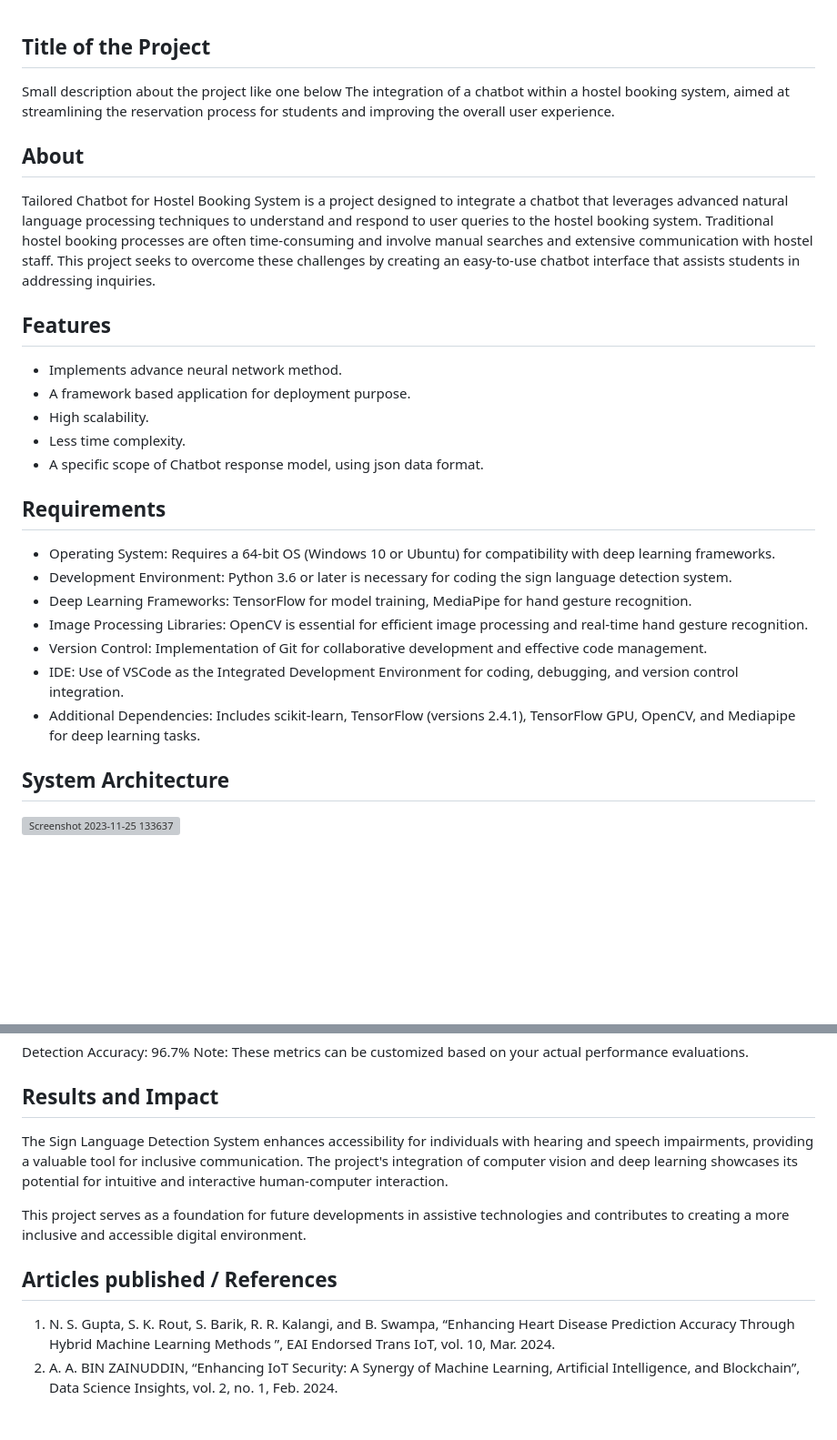
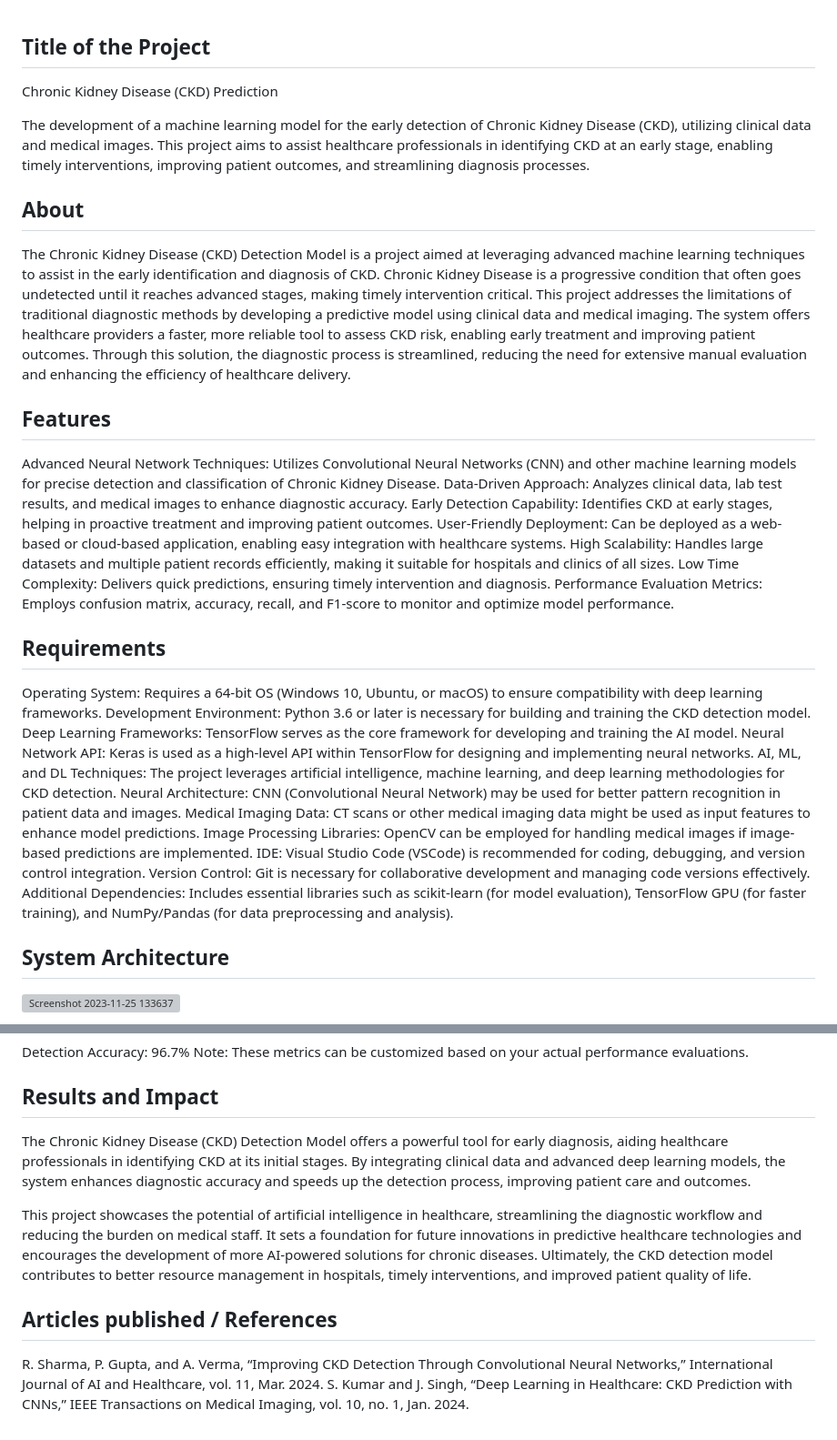
Before and after one commit to dilipkumar1265/CKD-212222040037, a Markdown page: README.md, 2 parts joined by grey strips. Shown: that part at 91% size. Drawn GitHub-style; blank space fills up the shorter version; grey boxes are pictures that could not be loaded.

```diff
--- a/README.md
+++ b/README.md
@@ -1,28 +1,32 @@
 ## Title of the Project
-Small description about the project like one below
-The integration of a chatbot within a hostel booking system, aimed at streamlining the reservation process for students and improving the overall user experience.
+Chronic Kidney Disease (CKD) Prediction
+
+The development of a machine learning model for the early detection of Chronic Kidney Disease (CKD), utilizing clinical data and medical images. This project aims to assist healthcare professionals in identifying CKD at an early stage, enabling timely interventions, improving patient outcomes, and streamlining diagnosis processes.
 
 ## About
-<!--Detailed Description about the project-->
-Tailored Chatbot for Hostel Booking System is a project designed to integrate a chatbot that leverages advanced natural language processing techniques to understand and respond to user queries to the hostel booking system. Traditional hostel booking processes are often time-consuming and involve manual searches and extensive communication with hostel staff. This project seeks to overcome these challenges by creating an easy-to-use chatbot interface that assists students in addressing inquiries.
+The Chronic Kidney Disease (CKD) Detection Model is a project aimed at leveraging advanced machine learning techniques to assist in the early identification and diagnosis of CKD. Chronic Kidney Disease is a progressive condition that often goes undetected until it reaches advanced stages, making timely intervention critical. This project addresses the limitations of traditional diagnostic methods by developing a predictive model using clinical data and medical imaging. The system offers healthcare providers a faster, more reliable tool to assess CKD risk, enabling early treatment and improving patient outcomes. Through this solution, the diagnostic process is streamlined, reducing the need for extensive manual evaluation and enhancing the efficiency of healthcare delivery.
 
 ## Features
-<!--List the features of the project as shown below-->
-- Implements advance neural network method.
-- A framework based application for deployment purpose.
-- High scalability.
-- Less time complexity.
-- A specific scope of Chatbot response model, using json data format.
+Advanced Neural Network Techniques: Utilizes Convolutional Neural Networks (CNN) and other machine learning models for precise detection and classification of Chronic Kidney Disease.
+Data-Driven Approach: Analyzes clinical data, lab test results, and medical images to enhance diagnostic accuracy.
+Early Detection Capability: Identifies CKD at early stages, helping in proactive treatment and improving patient outcomes.
+User-Friendly Deployment: Can be deployed as a web-based or cloud-based application, enabling easy integration with healthcare systems.
+High Scalability: Handles large datasets and multiple patient records efficiently, making it suitable for hospitals and clinics of all sizes.
+Low Time Complexity: Delivers quick predictions, ensuring timely intervention and diagnosis.
+Performance Evaluation Metrics: Employs confusion matrix, accuracy, recall, and F1-score to monitor and optimize model performance.
 
 ## Requirements
-<!--List the requirements of the project as shown below-->
-* Operating System: Requires a 64-bit OS (Windows 10 or Ubuntu) for compatibility with deep learning frameworks.
-* Development Environment: Python 3.6 or later is necessary for coding the sign language detection system.
-* Deep Learning Frameworks: TensorFlow for model training, MediaPipe for hand gesture recognition.
-* Image Processing Libraries: OpenCV is essential for efficient image processing and real-time hand gesture recognition.
-* Version Control: Implementation of Git for collaborative development and effective code management.
-* IDE: Use of VSCode as the Integrated Development Environment for coding, debugging, and version control integration.
-* Additional Dependencies: Includes scikit-learn, TensorFlow (versions 2.4.1), TensorFlow GPU, OpenCV, and Mediapipe for deep learning tasks.
+Operating System: Requires a 64-bit OS (Windows 10, Ubuntu, or macOS) to ensure compatibility with deep learning frameworks.
+Development Environment: Python 3.6 or later is necessary for building and training the CKD detection model.
+Deep Learning Frameworks: TensorFlow serves as the core framework for developing and training the AI model.
+Neural Network API: Keras is used as a high-level API within TensorFlow for designing and implementing neural networks.
+AI, ML, and DL Techniques: The project leverages artificial intelligence, machine learning, and deep learning methodologies for CKD detection.
+Neural Architecture: CNN (Convolutional Neural Network) may be used for better pattern recognition in patient data and images.
+Medical Imaging Data: CT scans or other medical imaging data might be used as input features to enhance model predictions.
+Image Processing Libraries: OpenCV can be employed for handling medical images if image-based predictions are implemented.
+IDE: Visual Studio Code (VSCode) is recommended for coding, debugging, and version control integration.
+Version Control: Git is necessary for collaborative development and managing code versions effectively.
+Additional Dependencies: Includes essential libraries such as scikit-learn (for model evaluation), TensorFlow GPU (for faster training), and NumPy/Pandas (for data preprocessing and analysis).
 
 ## System Architecture
 <!--Embed the system architecture diagram as shown below-->
@@ -45,11 +49,10 @@ Note: These metrics can be customized based on your actual performance evaluatio
 
 
 ## Results and Impact
-<!--Give the results and impact as shown below-->
-The Sign Language Detection System enhances accessibility for individuals with hearing and speech impairments, providing a valuable tool for inclusive communication. The project's integration of computer vision and deep learning showcases its potential for intuitive and interactive human-computer interaction.
+The Chronic Kidney Disease (CKD) Detection Model offers a powerful tool for early diagnosis, aiding healthcare professionals in identifying CKD at its initial stages. By integrating clinical data and advanced deep learning models, the system enhances diagnostic accuracy and speeds up the detection process, improving patient care and outcomes.
 
-This project serves as a foundation for future developments in assistive technologies and contributes to creating a more inclusive and accessible digital environment.
+This project showcases the potential of artificial intelligence in healthcare, streamlining the diagnostic workflow and reducing the burden on medical staff. It sets a foundation for future innovations in predictive healthcare technologies and encourages the development of more AI-powered solutions for chronic diseases. Ultimately, the CKD detection model contributes to better resource management in hospitals, timely interventions, and improved patient quality of life.
 
 ## Articles published / References
-1. N. S. Gupta, S. K. Rout, S. Barik, R. R. Kalangi, and B. Swampa, “Enhancing Heart Disease Prediction Accuracy Through Hybrid Machine Learning Methods ”, EAI Endorsed Trans IoT, vol. 10, Mar. 2024.
-2. A. A. BIN ZAINUDDIN, “Enhancing IoT Security: A Synergy of Machine Learning, Artificial Intelligence, and Blockchain”, Data Science Insights, vol. 2, no. 1, Feb. 2024.
+R. Sharma, P. Gupta, and A. Verma, “Improving CKD Detection Through Convolutional Neural Networks,” International Journal of AI and Healthcare, vol. 11, Mar. 2024.
+S. Kumar and J. Singh, “Deep Learning in Healthcare: CKD Prediction with CNNs,” IEEE Transactions on Medical Imaging, vol. 10, no. 1, Jan. 2024.
```
